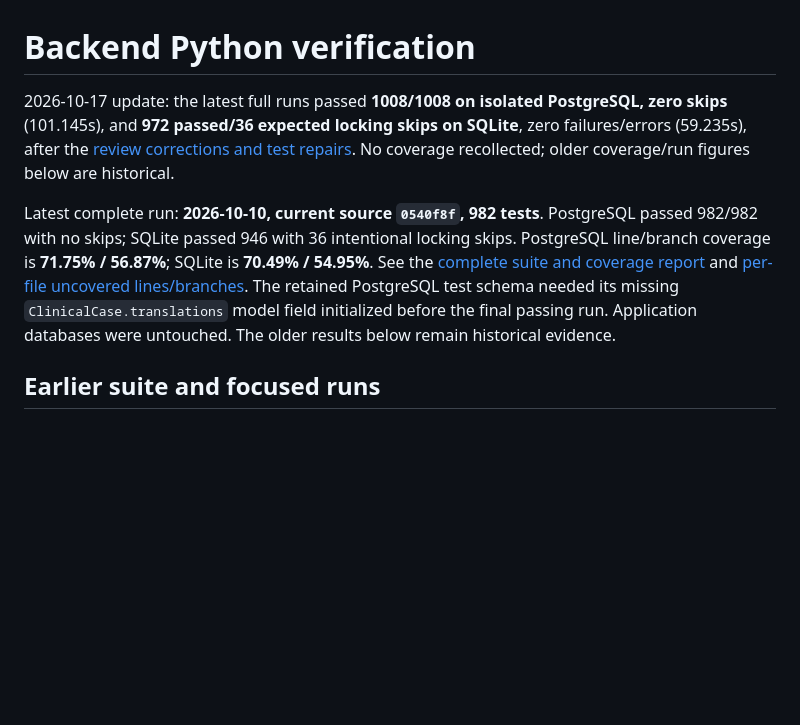
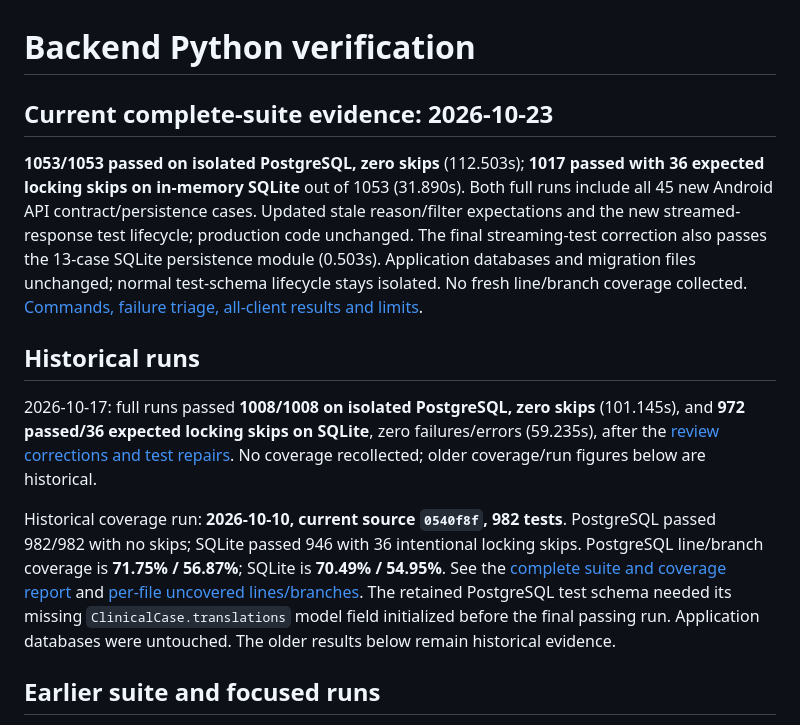
Before and after one commit to Hjjar-AI/Quiz-backend, a Markdown page: docs/verification/pythonTests.md, the part around the change. Rendered like a GitHub page; blank space fills up the shorter version.

```diff
--- a/docs/verification/pythonTests.md
+++ b/docs/verification/pythonTests.md
@@ -1,8 +1,14 @@
 # Backend Python verification
 
-2026-10-17 update: the latest full runs passed **1008/1008 on isolated PostgreSQL, zero skips** (101.145s), and **972 passed/36 expected locking skips on SQLite**, zero failures/errors (59.235s), after the [review corrections and test repairs](../archive/reviews/2026-10-17-testRun.md). No coverage recollected; older coverage/run figures below are historical.
+## Current complete-suite evidence: 2026-10-23
 
-Latest complete run: **2026-10-10, current source `0540f8f`, 982 tests**. PostgreSQL passed 982/982 with no skips; SQLite passed 946 with 36 intentional locking skips. PostgreSQL line/branch coverage is **71.75% / 56.87%**; SQLite is **70.49% / 54.95%**. See the [complete suite and coverage report](backendCoverage.md) and [per-file uncovered lines/branches](backendCoverage.json). The retained PostgreSQL test schema needed its missing `ClinicalCase.translations` model field initialized before the final passing run. Application databases were untouched. The older results below remain historical evidence.
+**1053/1053 passed on isolated PostgreSQL, zero skips** (112.503s); **1017 passed with 36 expected locking skips on in-memory SQLite** out of 1053 (31.890s). Both full runs include all 45 new Android API contract/persistence cases. Updated stale reason/filter expectations and the new streamed-response test lifecycle; production code unchanged. The final streaming-test correction also passes the 13-case SQLite persistence module (0.503s). Application databases and migration files unchanged; normal test-schema lifecycle stays isolated. No fresh line/branch coverage collected. [Commands, failure triage, all-client results and limits](../workDone.md#2026-10-23-complete-suites-after-android-contractsdemo-changes).
+
+## Historical runs
+
+2026-10-17: full runs passed **1008/1008 on isolated PostgreSQL, zero skips** (101.145s), and **972 passed/36 expected locking skips on SQLite**, zero failures/errors (59.235s), after the [review corrections and test repairs](../archive/reviews/2026-10-17-testRun.md). No coverage recollected; older coverage/run figures below are historical.
+
+Historical coverage run: **2026-10-10, current source `0540f8f`, 982 tests**. PostgreSQL passed 982/982 with no skips; SQLite passed 946 with 36 intentional locking skips. PostgreSQL line/branch coverage is **71.75% / 56.87%**; SQLite is **70.49% / 54.95%**. See the [complete suite and coverage report](backendCoverage.md) and [per-file uncovered lines/branches](backendCoverage.json). The retained PostgreSQL test schema needed its missing `ClinicalCase.translations` model field initialized before the final passing run. Application databases were untouched. The older results below remain historical evidence.
 
 ## Earlier suite and focused runs
 
```
Also changed, not shown: docs/workDone.md (+27 -1 lines), docs/workPlan.md (+4 -4 lines).
